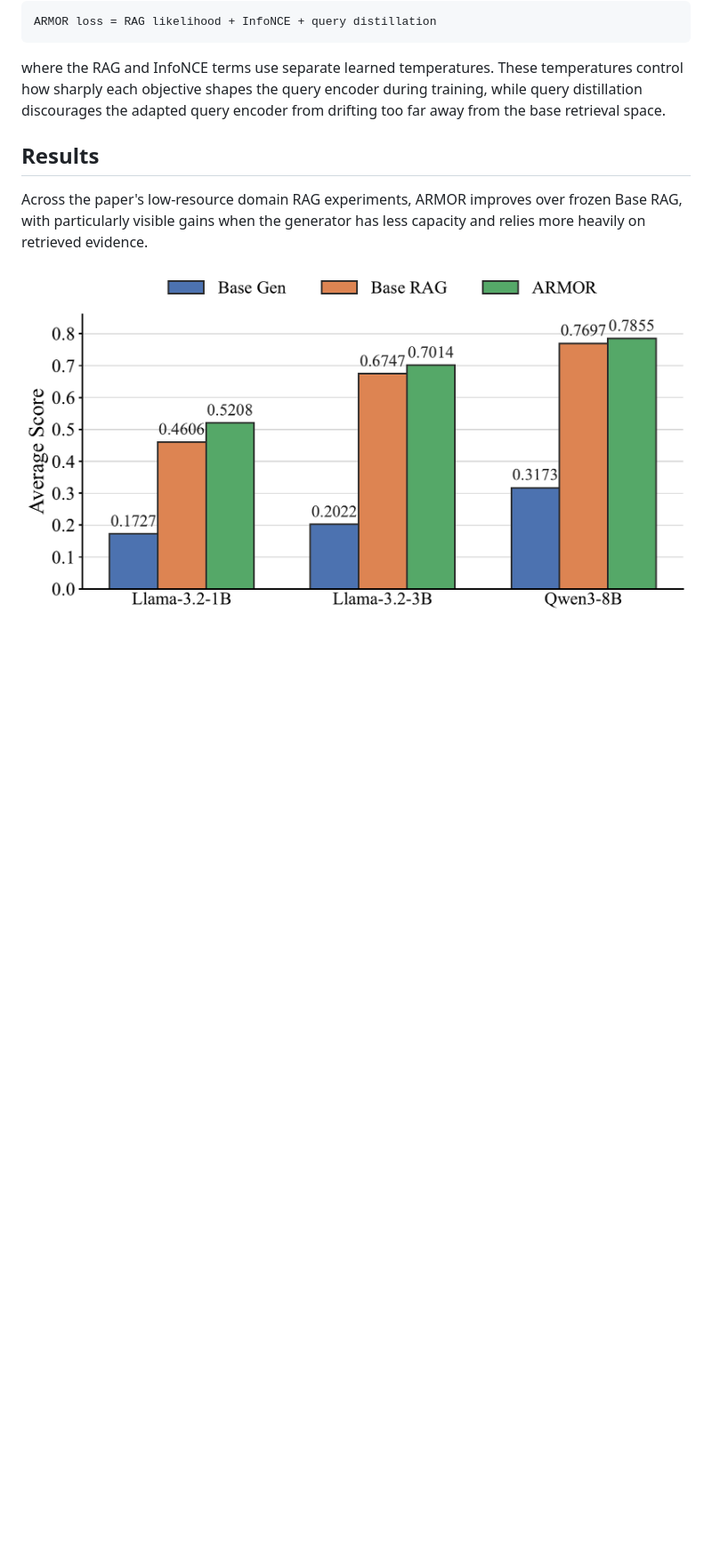
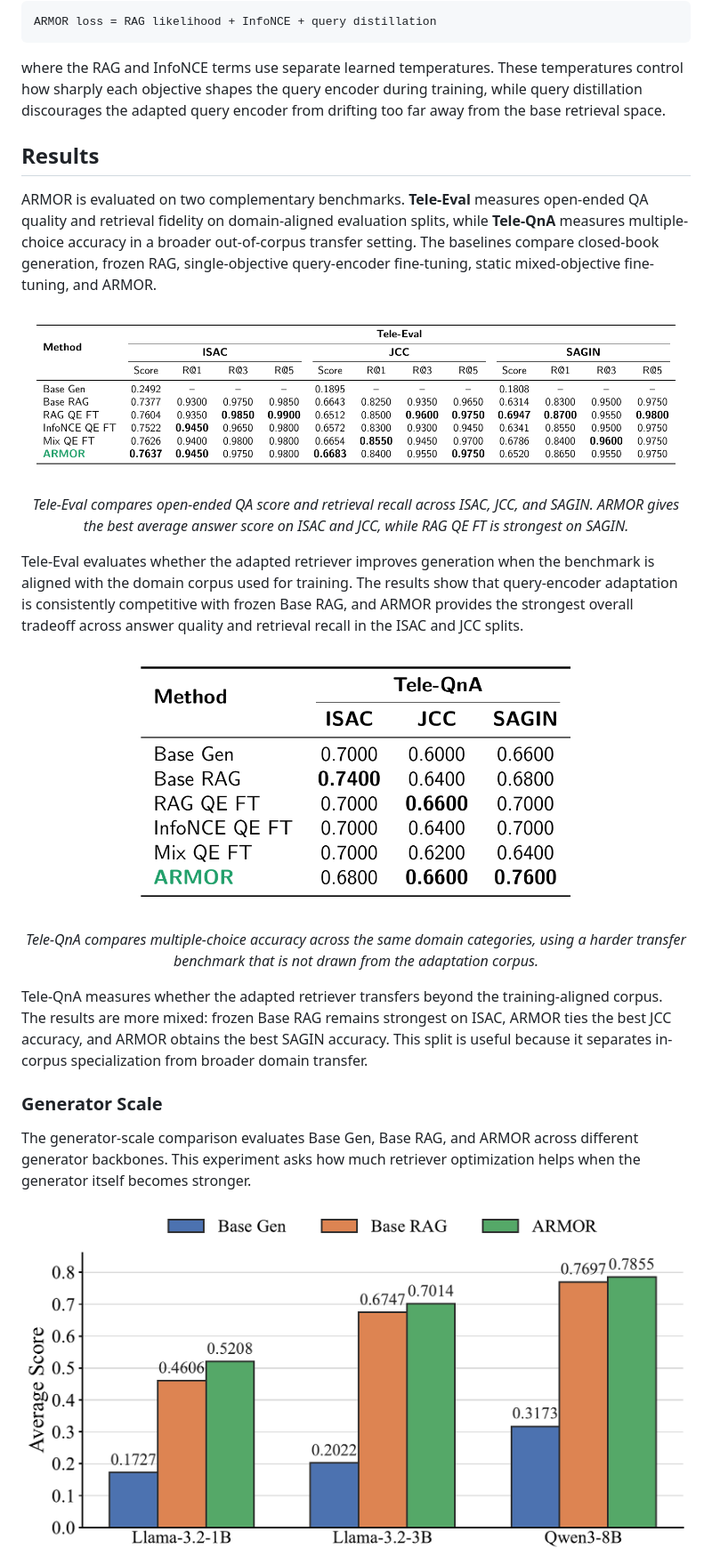
Before and after one commit to heshandevaka/ARMOR, a Markdown page: README.md, the part around one of its changes. Shown at 89% size. Rendered like a GitHub page; blank space fills up the shorter version.

```diff
--- a/README.md
+++ b/README.md
@@ -47,7 +47,31 @@ where the RAG and InfoNCE terms use separate learned temperatures. These tempera
 
 ## Results
 
-Across the paper's low-resource domain RAG experiments, ARMOR improves over frozen Base RAG, with particularly visible gains when the generator has less capacity and relies more heavily on retrieved evidence.
+ARMOR is evaluated on two complementary benchmarks. **Tele-Eval** measures open-ended QA quality and retrieval fidelity on domain-aligned evaluation splits, while **Tele-QnA** measures multiple-choice accuracy in a broader out-of-corpus transfer setting. The baselines compare closed-book generation, frozen RAG, single-objective query-encoder fine-tuning, static mixed-objective fine-tuning, and ARMOR.
+
+<p align="center">
+  <img src="assets/tele_eval_table1.png" alt="Tele-Eval Table 1 results" width="900">
+</p>
+
+<p align="center">
+  <em>Tele-Eval compares open-ended QA score and retrieval recall across ISAC, JCC, and SAGIN. ARMOR gives the best average answer score on ISAC and JCC, while RAG QE FT is strongest on SAGIN.</em>
+</p>
+
+Tele-Eval evaluates whether the adapted retriever improves generation when the benchmark is aligned with the domain corpus used for training. The results show that query-encoder adaptation is consistently competitive with frozen Base RAG, and ARMOR provides the strongest overall tradeoff across answer quality and retrieval recall in the ISAC and JCC splits.
+
+<p align="center">
+  <img src="assets/tele_qna_table2.png" alt="Tele-QnA Table 2 results" width="520">
+</p>
+
+<p align="center">
+  <em>Tele-QnA compares multiple-choice accuracy across the same domain categories, using a harder transfer benchmark that is not drawn from the adaptation corpus.</em>
+</p>
+
+Tele-QnA measures whether the adapted retriever transfers beyond the training-aligned corpus. The results are more mixed: frozen Base RAG remains strongest on ISAC, ARMOR ties the best JCC accuracy, and ARMOR obtains the best SAGIN accuracy. This split is useful because it separates in-corpus specialization from broader domain transfer.
+
+### Generator Scale
+
+The generator-scale comparison evaluates Base Gen, Base RAG, and ARMOR across different generator backbones. This experiment asks how much retriever optimization helps when the generator itself becomes stronger.
 
 <p align="center">
   <img src="assets/model_performance_comparison.png" alt="ARMOR results across generator backbones" width="760">
```
Also changed, not shown: other parts of README.md (+6 -20 lines).
